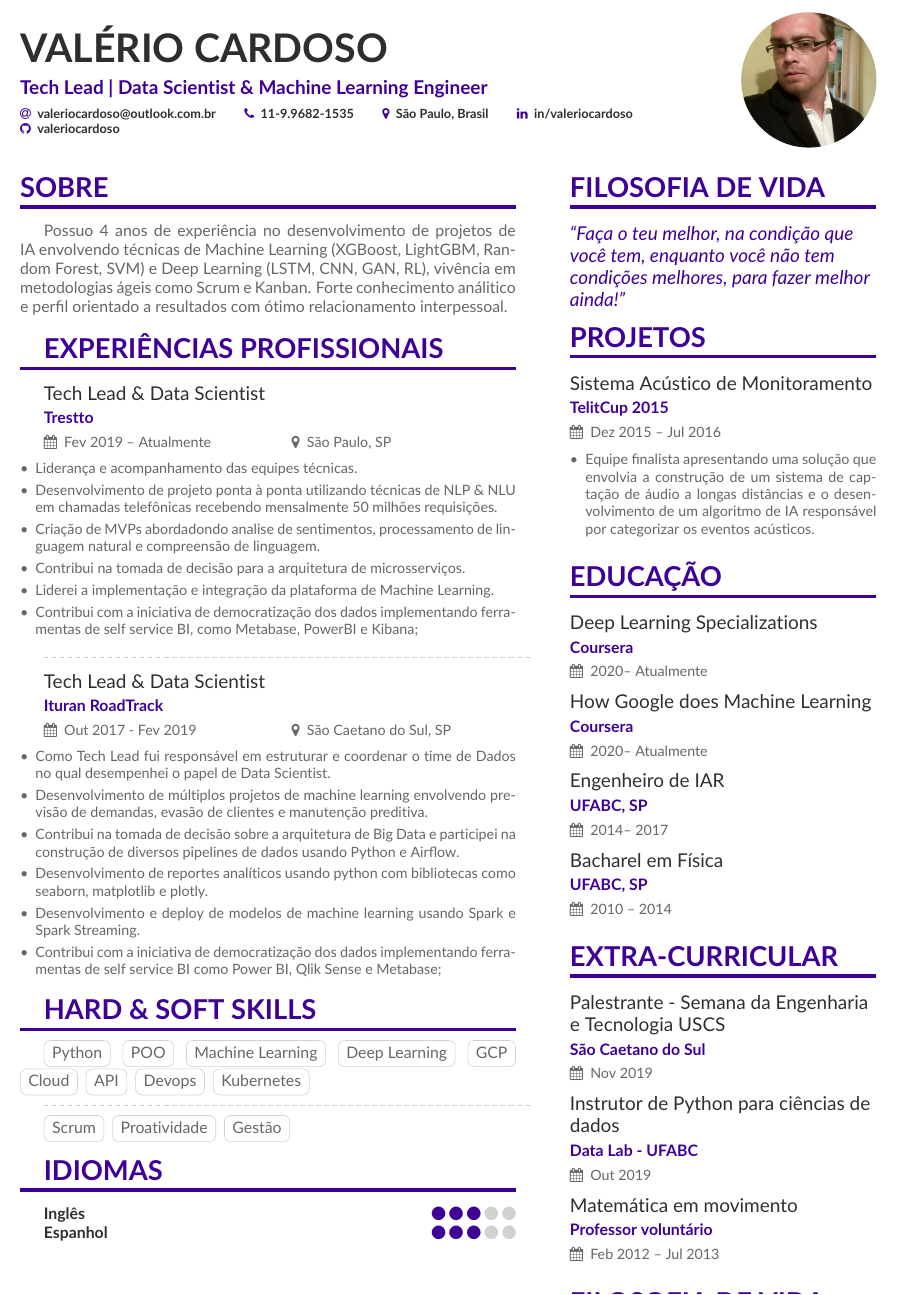
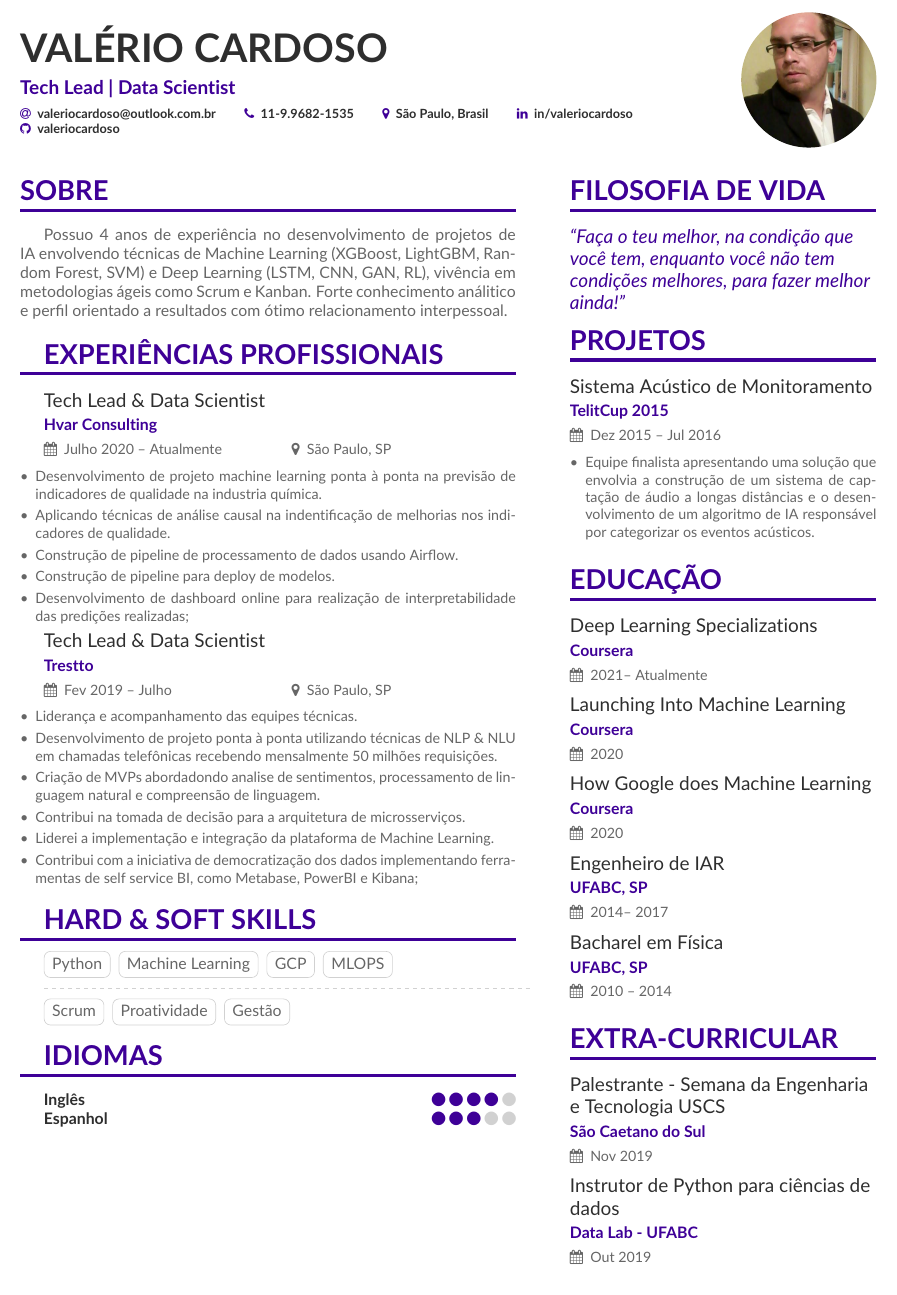
Before and after one commit to valeriocardoso/CurriculumVitae, a LaTeX CV (cv/valeriocardoso.tex, which reads cv/page1sidebar.tex): part of the page, cut so that both start at the same text. Compiled offline with pdfLaTeX.

Commit message:
Add atividade no Hvar Consulting

```diff
--- a/cv/page1sidebar.tex
+++ b/cv/page1sidebar.tex
@@ -19,9 +19,11 @@
 
 \cvsection{Educação}
 
-\cvevent{Deep Learning Specializations} {Coursera} {2020-- Atualmente}{}
+\cvevent{Deep Learning Specializations} {Coursera} {2021-- Atualmente}{}
 
-\cvevent{How Google does Machine Learning} {Coursera} {2020-- Atualmente}{}
+\cvevent{Launching Into Machine Learning} {Coursera} {2020}{}
+
+\cvevent{How Google does Machine Learning} {Coursera} {2020}{}
 
 \cvevent{Engenheiro de IAR} {UFABC, SP} {2014-- 2017}{}
 
@@ -30,6 +32,5 @@
 \cvsection{Extra-Curricular}
 \cvevent{Palestrante - Semana da Engenharia e Tecnologia USCS}{São Caetano do Sul}{Nov 2019}{}
 \cvevent{Instrutor de Python para ciências de dados}{Data Lab - UFABC}{Out 2019}{}
-\cvevent{Matemática em movimento}{Professor voluntário}{Feb 2012 -- Jul 2013}{}
 
 \clearpage
--- a/cv/valeriocardoso.tex
+++ b/cv/valeriocardoso.tex
@@ -29,7 +29,7 @@
 
 \begin{document}
 \name{Valério Cardoso}
-\tagline{Tech Lead | Data Scientist \& Machine Learning Engineer}
+\tagline{Tech Lead | Data Scientist}
 \photo{3cm}{myself}
 \personalinfo{
 
@@ -58,7 +58,22 @@ relacionamento interpessoal.
 
 \cvsection[page1sidebar]{Experiências Profissionais}
 
-\cvevent{Tech Lead \& Data Scientist}{Trestto}{Fev 2019 -- Atualmente}{São Paulo, SP}
+\cvevent{Tech Lead \& Data Scientist}{Hvar Consulting}{Julho 2020 -- Atualmente}{São Paulo, SP}
+\begin{itemize}
+
+	\item Desenvolvimento de projeto machine learning ponta à ponta na previsão de
+	      indicadores de qualidade na industria química.
+	\item Aplicando técnicas de análise causal na indentificação de melhorias
+	      nos indicadores de qualidade.
+	\item Construção de pipeline de processamento de dados usando Airflow.
+	\item Construção de pipeline para deploy de modelos.
+	\item Desenvolvimento de dashboard online para realização de interpretabilidade
+	      das predições realizadas;
+
+\end{itemize}
+
+
+\cvevent{Tech Lead \& Data Scientist}{Trestto}{Fev 2019 -- Julho}{São Paulo, SP}
 \begin{itemize}
 
 	\item Liderança e acompanhamento das equipes técnicas.
@@ -78,43 +93,12 @@ relacionamento interpessoal.
 
 \end{itemize}
 
-\divider
-
-\cvevent{Tech Lead \& Data Scientist}{Ituran RoadTrack}{Out 2017 - Fev 2019}{São Caetano do Sul, SP}
-\begin{itemize}
-
-	\item Como Tech Lead fui responsável em estruturar e coordenar o time de Dados
-	      no qual desempenhei o papel de Data Scientist.
-
-	\item Desenvolvimento de múltiplos projetos de machine learning envolvendo previsão
-	      de demandas, evasão de clientes e manutenção preditiva.
-
-	\item Contribui na tomada de decisão sobre a arquitetura de Big Data e participei
-	      na construção de diversos pipelines de dados usando Python e Airflow.
-
-	\item Desenvolvimento de reportes analíticos usando python com bibliotecas como seaborn,
-	      matplotlib e plotly.
-
-	\item Desenvolvimento e deploy de modelos de machine learning usando Spark
-	      e Spark Streaming.
-
-	\item Contribui com a iniciativa de democratização dos dados implementando ferramentas
-	      de self service BI como Power BI, Qlik Sense e Metabase;
-
-
-\end{itemize}
-
 \cvsection[page1sidebar]{Hard \& Soft Skills}
 
 \cvtag{Python}
-\cvtag{POO}
 \cvtag{Machine Learning}
-\cvtag{Deep Learning}
 \cvtag{GCP}
-\cvtag{Cloud}
-\cvtag{API}
-\cvtag{Devops}
-\cvtag{Kubernetes}
+\cvtag{MLOPS}
 
 \divider
 
@@ -125,7 +109,7 @@ relacionamento interpessoal.
 
 \cvsection[page1sidebar]{Idiomas}
 
-\cvskill{Inglês}{3}
+\cvskill{Inglês}{4}
 \cvskill{Espanhol}{3}
 
 
```
Also changed, not shown: cv/valeriocardoso.pdf.
